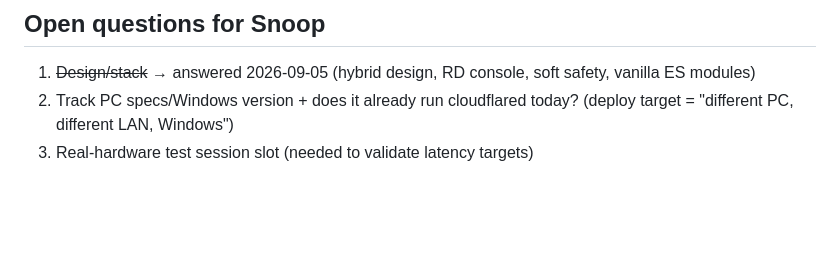
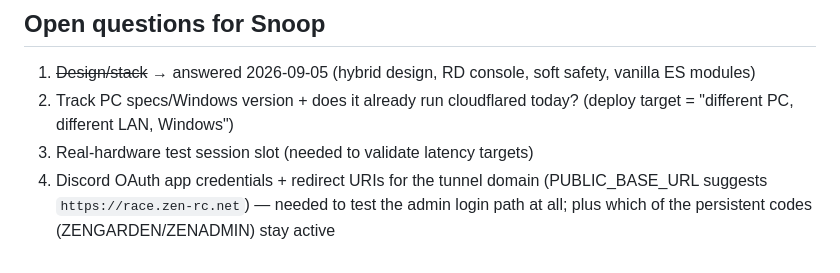
Before and after one commit to SnoopGER/wltoys-fpv-cockpit, a Markdown page: ROADMAP.md, the part around the change. Rendered like a GitHub page; blank space fills up the shorter version.

Commit message:
docs: open Q4 (Discord OAuth app config); note IDEA.md pickup

```diff
--- a/ROADMAP.md
+++ b/ROADMAP.md
@@ -109,3 +109,4 @@ item layer that changes the race:
 1. ~~Design/stack~~ → answered 2026-09-05 (hybrid design, RD console, soft safety, vanilla ES modules)
 2. Track PC specs/Windows version + does it already run cloudflared today? (deploy target = "different PC, different LAN, Windows")
 3. Real-hardware test session slot (needed to validate latency targets)
+4. Discord OAuth app credentials + redirect URIs for the tunnel domain (PUBLIC_BASE_URL suggests `https://race.zen-rc.net`) — needed to test the admin login path at all; plus which of the persistent codes (ZENGARDEN/ZENADMIN) stay active
```
